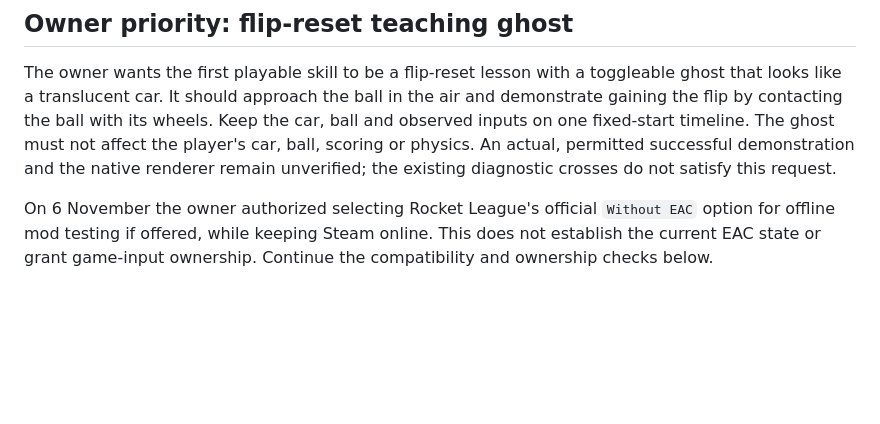
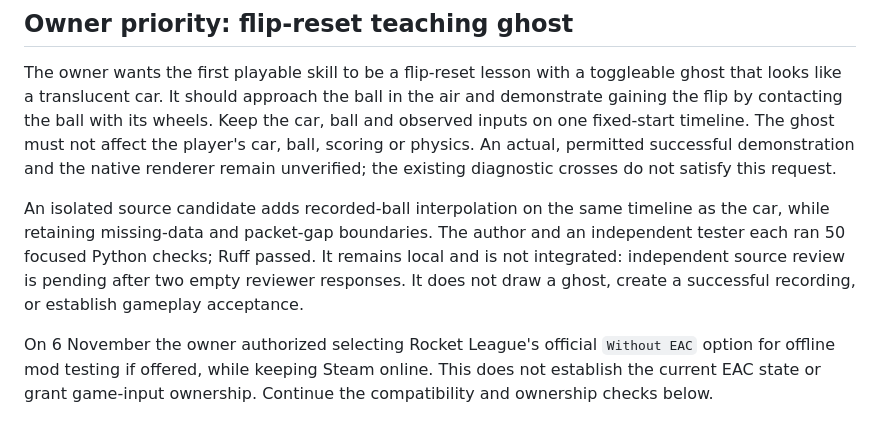
Before and after one commit to sloppamadewithlove/my-career-training, a Markdown page: docs/NEXT_TASKS.md, the part around the change. Rendered like a GitHub page; blank space fills up the shorter version.

Commit message:
Record flip reset research and review boundary

```diff
--- a/docs/NEXT_TASKS.md
+++ b/docs/NEXT_TASKS.md
@@ -11,6 +11,13 @@ wheels. Keep the car, ball and observed inputs on one fixed-start timeline.
 The ghost must not affect the player's car, ball, scoring or physics. An actual,
 permitted successful demonstration and the native renderer remain unverified;
 the existing diagnostic crosses do not satisfy this request.
+
+An isolated source candidate adds recorded-ball interpolation on the same
+timeline as the car, while retaining missing-data and packet-gap boundaries.
+The author and an independent tester each ran 50 focused Python checks; Ruff
+passed. It remains local and is not integrated: independent source review is
+pending after two empty reviewer responses. It does not draw a ghost, create a
+successful recording, or establish gameplay acceptance.
 
 On 6 November the owner authorized selecting Rocket League's official
 `Without EAC` option for offline mod testing if offered, while keeping Steam
```
Also changed, not shown: docs/evidence/2026-11-06-flip-reset-priority.md (added, +27 -0 lines).
